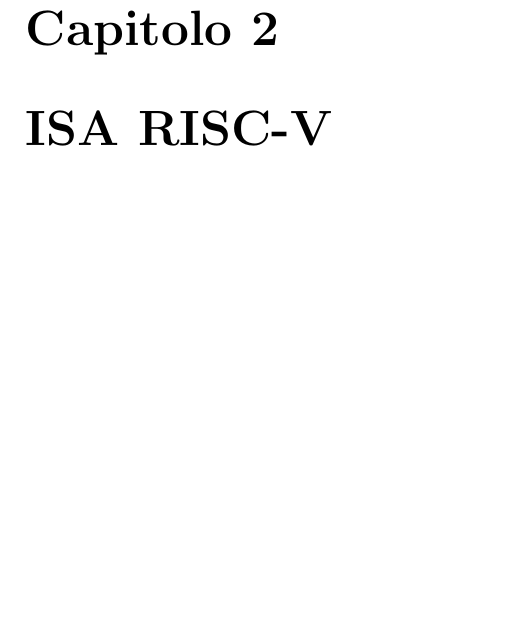
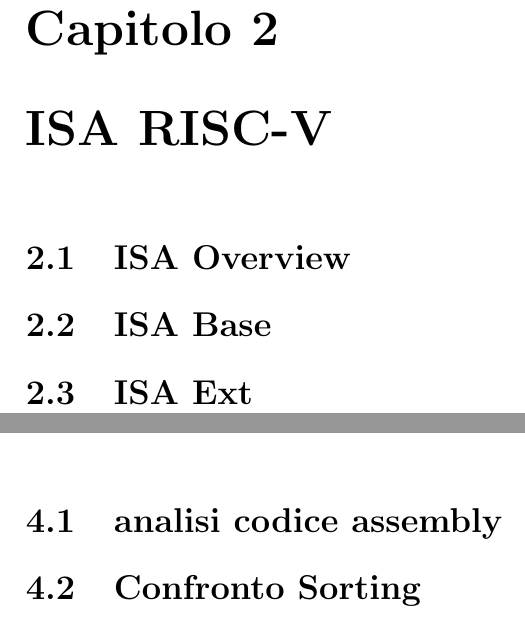
Before and after one commit to MattiaBianchessi/TesiRISCV, a LaTeX document (Template.tex): part of page 7 of 11 before the commit and two parts of pages 7 and 9 of 12 after it, the two joined at a grey line, cut so that both start at the same text, the shorter picture padded with empty space. Compiled offline with pdfLaTeX.

Commit message:
Add files via upload

```diff
--- a/Template.tex
+++ b/Template.tex
@@ -132,4 +132,8 @@
 
 
 \chapter{ISA RISC-V}
+\section{ISA Overview}
+\section{ISA Base}
+\section{ISA Ext}
+
 \chapter{BenchMarking}
@@ -136 +143,3 @@
 \chapter{Comparativa}
+\section{analisi codice assembly}
+\section{Confronto Sorting}
```
Also changed, not shown: Template.tex (10 more changed lines).
